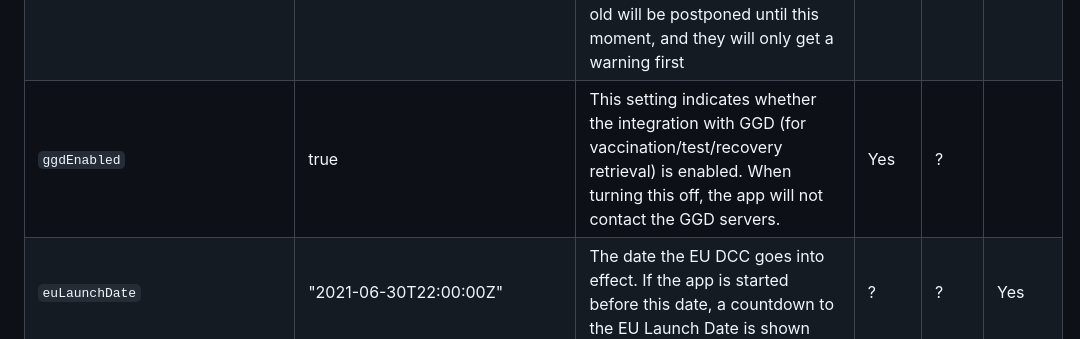
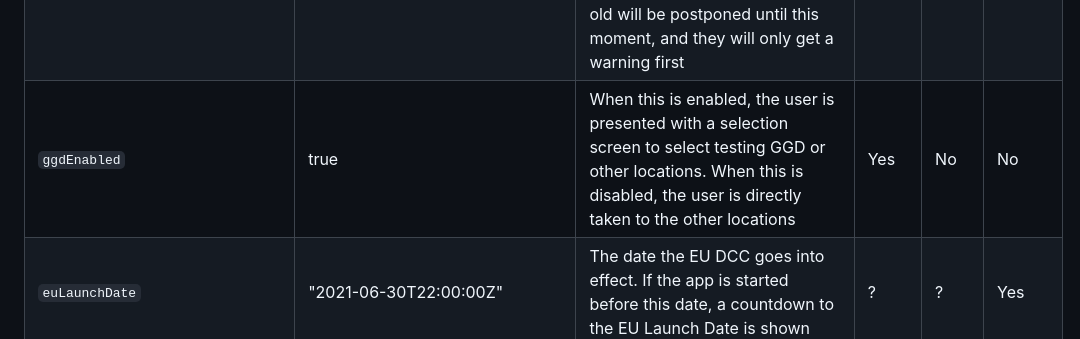
Before and after one commit to minvws/nl-covid19-coronacheck-app-coordination, a Markdown page: docs/App Configs.md, the part around the change. Drawn GitHub-style.

Commit message:
Fixed ggdEnabled

```diff
--- a/docs/App Configs.md
+++ b/docs/App Configs.md
@@ -20,7 +20,7 @@ Setting | Example | Description | Apps | Web | Depre<br/>cated?
 `maxValidityHours`| 24 |Deprecated way to specify validity in hours. Is no longer used.|No|No|Yes
 `informationURL`| "https://coronacheck.nl" |Deprecated, used to indicate the url of the CoronaCheck website. This info is now taken from the translation tool.|No|No|Yes
 `requireUpdateBefore`| 1620781181 |This value was added for future use but was never actually implemented. The idea was: If there's a required upgrade, this setting indicates by when the user should upgrade. If this is in the future, then the message telling the user their app is too old will be postponed until this moment, and they will only get a warning first|No|No|Yes
-`ggdEnabled`| true |This setting indicates whether the integration with GGD (for vaccination/test/recovery retrieval) is enabled. When turning this off, the app will not contact the GGD servers.|Yes|?|
+`ggdEnabled`| true |When this is enabled, the user is presented with a selection screen to select testing GGD or other locations. When this is disabled, the user is directly taken to the other locations|Yes|No|No
 `euLaunchDate`| "2021-06-30T22:00:00Z" |The date the EU DCC goes into effect. If the app is started before this date, a countdown to the EU Launch Date is shown|?|?|Yes
 `recoveryGreencardRevised-`<br/>`ValidityLaunchDate`| "2021-11-04T22:00:00Z" |When recovery cards validity is changed, this date will tell the app when that change will go into effect.|Yes|?|
 `temporarilyDisabled`| false |This setting can tenporarily disable the app. Unlinke the kill switch (`appDeactivated`) this is temporary and the message telling the user that the app is disabled will reflect that.|Yes|?|
```
